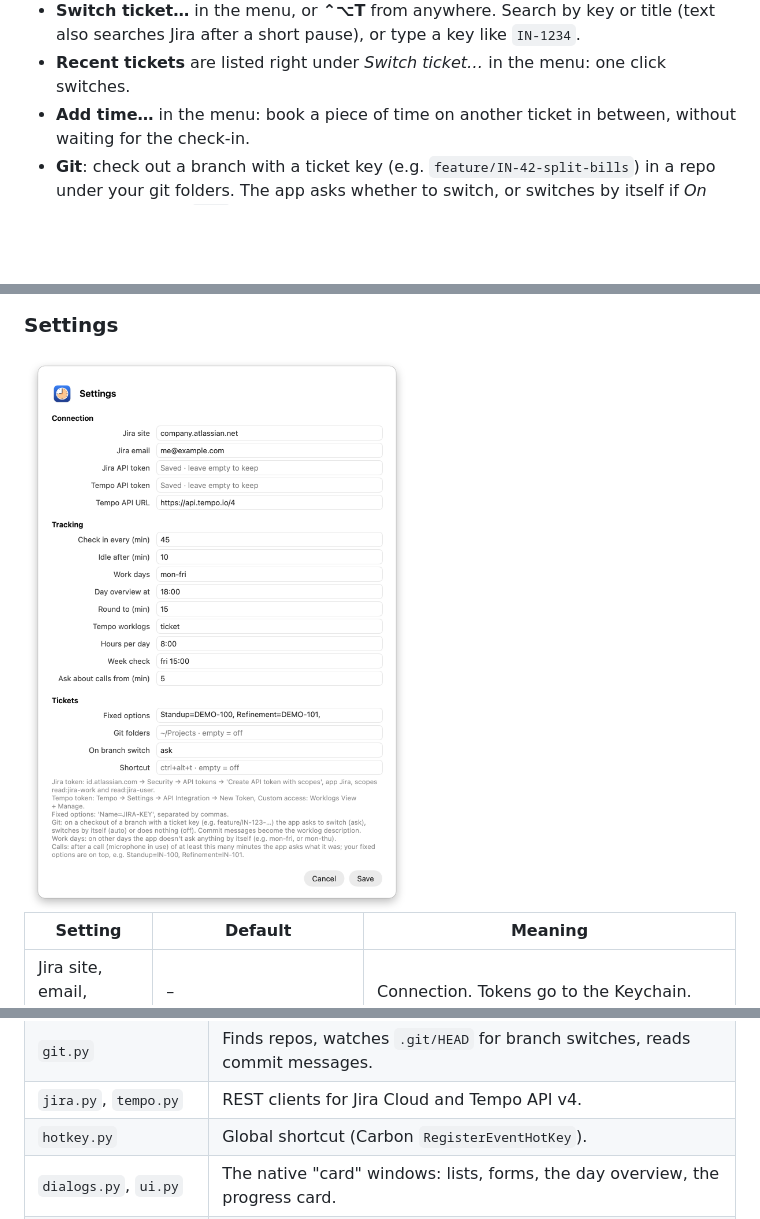
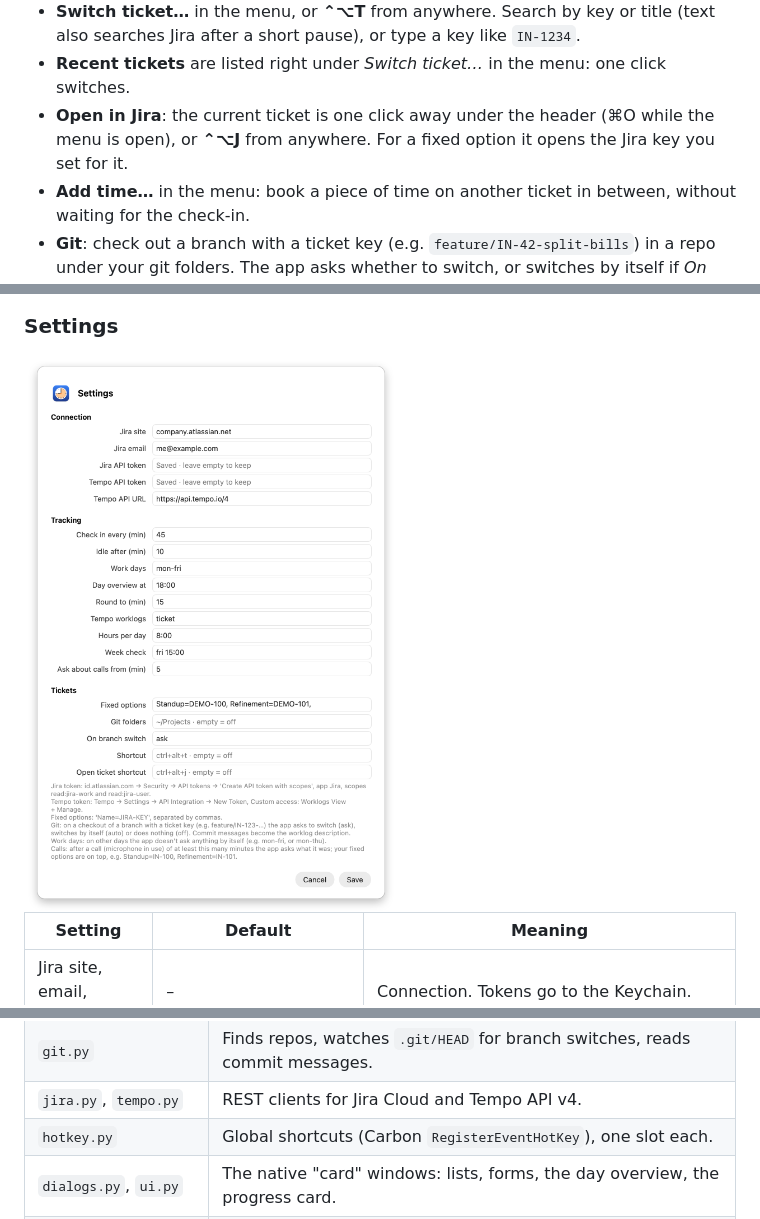
Before and after one commit to omniboost/tempo-tracker, a Markdown page: README.md, 3 parts joined by grey strips. GitHub-like rendering; pictures changed too: docs/images/settings-light.png; blank space fills up the shorter version.

Commit message:
feat: open the current ticket in Jira from the menu or with ⌃⌥J
The menu item has ⌘O while open; the new setting "Open ticket shortcut" sets the global shortcut.

```diff
--- a/README.md
+++ b/README.md
@@ -145,6 +145,7 @@ You don't need to know the keys up front. Leave them out (`Standup, Retro`), and
 
 - **Switch ticket…** in the menu, or **⌃⌥T** from anywhere. Search by key or title (text also searches Jira after a short pause), or type a key like `IN-1234`.
 - **Recent tickets** are listed right under *Switch ticket…* in the menu: one click switches.
+- **Open in Jira**: the current ticket is one click away under the header (⌘O while the menu is open), or **⌃⌥J** from anywhere. For a fixed option it opens the Jira key you set for it.
 - **Add time…** in the menu: book a piece of time on another ticket in between, without waiting for the check-in.
 - **Git**: check out a branch with a ticket key (e.g. `feature/IN-42-split-bills`) in a repo under your git folders. The app asks whether to switch, or switches by itself if *On branch switch* is `auto`. The time up to the checkout stays on the previous ticket. Branches without a key, such as `main`, change nothing.
 
@@ -268,7 +271,7 @@ A Python app on top of [rumps](https://github.com/jaredks/rumps) (menu bar) and
 | `idle.py` | Seconds since the last keyboard/mouse input (`HIDIdleTime`), and whether the screen is off or locked (CoreGraphics). |
 | `git.py` | Finds repos, watches `.git/HEAD` for branch switches, reads commit messages. |
 | `jira.py`, `tempo.py` | REST clients for Jira Cloud and Tempo API v4. |
-| `hotkey.py` | Global shortcut (Carbon `RegisterEventHotKey`). |
+| `hotkey.py` | Global shortcuts (Carbon `RegisterEventHotKey`), one slot each. |
 | `dialogs.py`, `ui.py` | The native "card" windows: lists, forms, the day overview, the progress card. |
 | `config.py`, `credentials.py` | `config.json` and the Keychain. |
 
```
Also changed, not shown: other parts of README.md (+2 -0 lines), docs/images/settings-dark.png, 8 other files.
